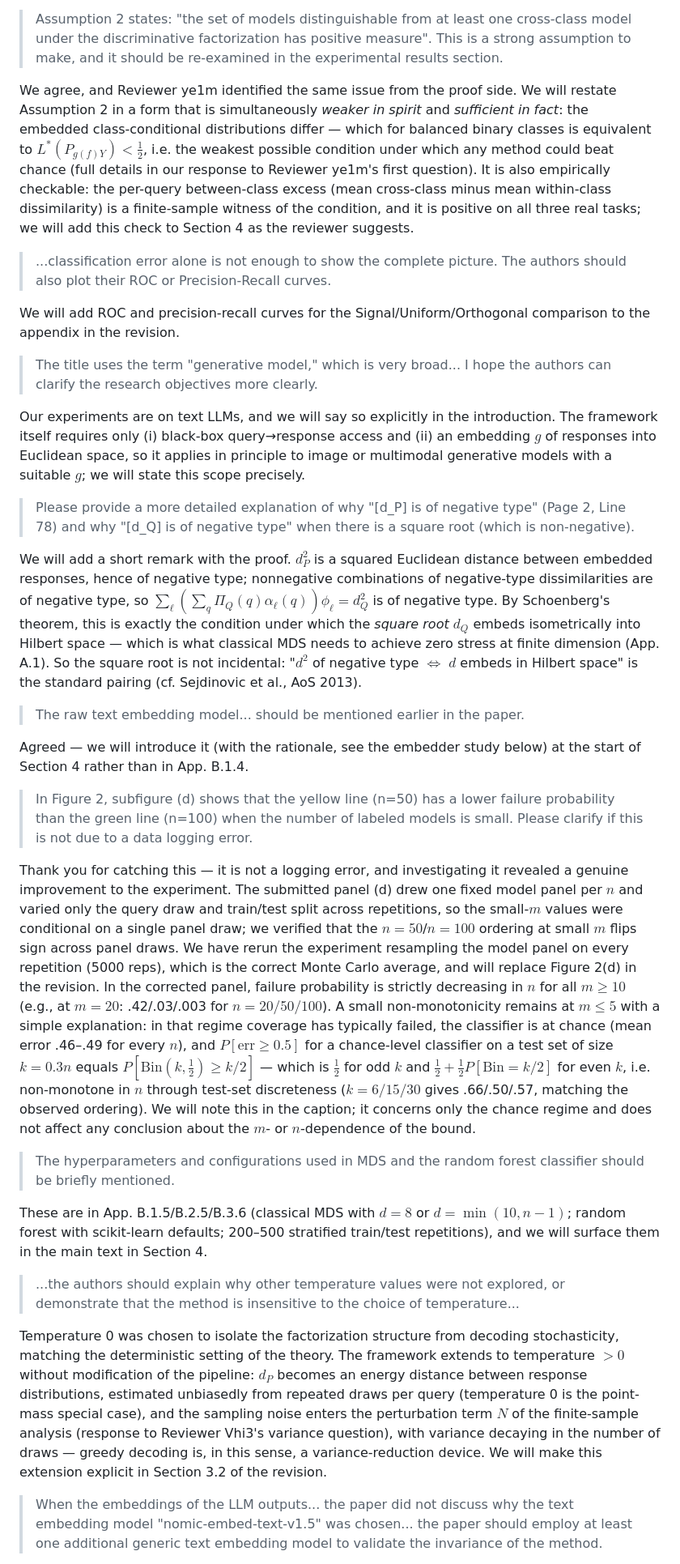
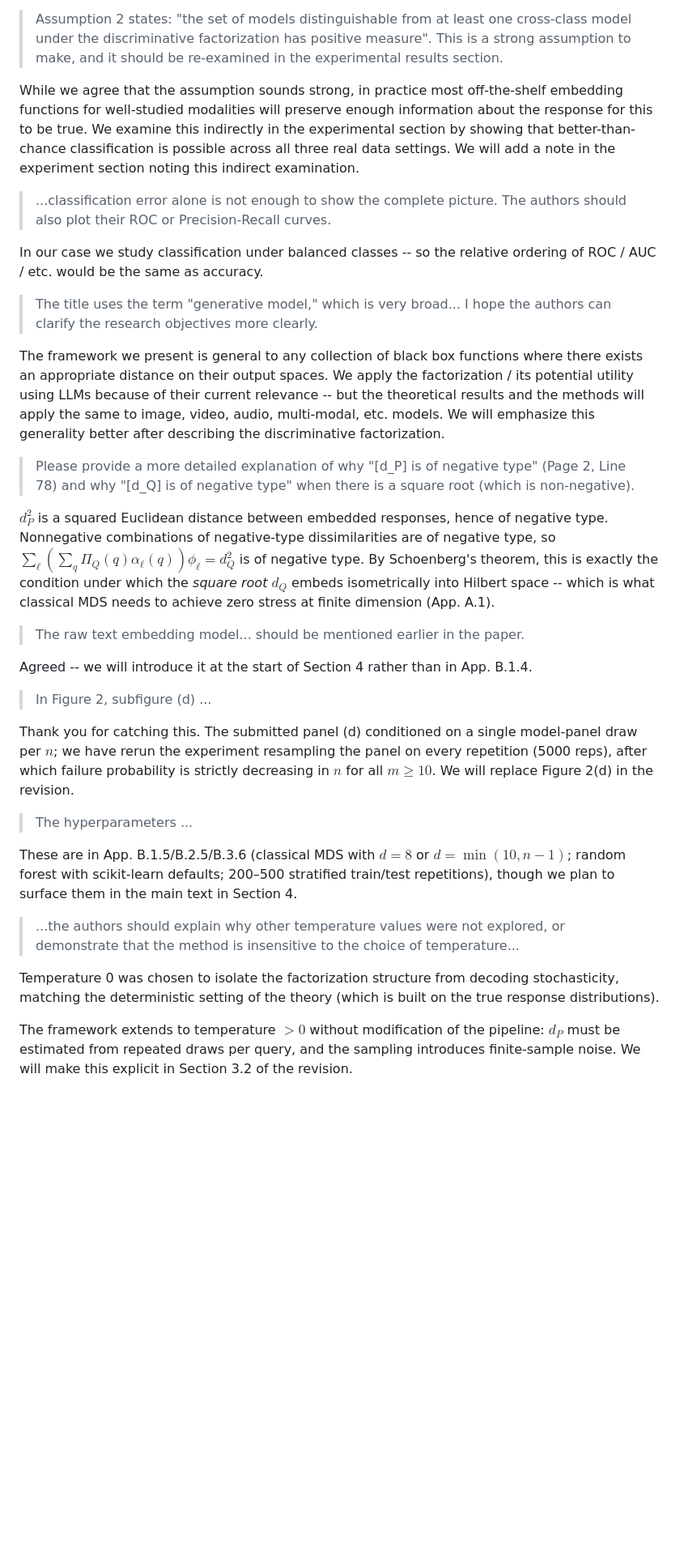
Before and after one commit to hhelm10/bbo, a Markdown page: rebuttal.md, the part around one of its changes. Shown at 81% size. GitHub-like rendering; blank space fills up the shorter version.

Commit message:
Rework KojF response with user's tightened wording
Co-Authored-By: Claude Opus 4.7 <noreply@anthropic.com>

```diff
--- a/rebuttal.md
+++ b/rebuttal.md
@@ -70,35 +72,35 @@ Agreed — we will add a related-work paragraph that both defines the term withi
 
 > Assumption 2 states: "the set of models distinguishable from at least one cross-class model under the discriminative factorization has positive measure". This is a strong assumption to make, and it should be re-examined in the experimental results section.
 
-We agree, and Reviewer ye1m identified the same issue from the proof side. We will restate Assumption 2 in a form that is simultaneously *weaker in spirit* and *sufficient in fact*: the embedded class-conditional distributions differ — which for balanced binary classes is equivalent to $L^*(P_{g(f)Y}) < \tfrac{1}{2}$, i.e. the weakest possible condition under which any method could beat chance (full details in our response to Reviewer ye1m's first question). It is also empirically checkable: the per-query between-class excess (mean cross-class minus mean within-class dissimilarity) is a finite-sample witness of the condition, and it is positive on all three real tasks; we will add this check to Section 4 as the reviewer suggests.
+While we agree that the assumption sounds strong, in practice most off-the-shelf embedding functions for well-studied modalities will preserve enough information about the response for this to be true. We examine this indirectly in the experimental section by showing that better-than-chance classification is possible across all three real data settings. We will add a note in the experiment section noting this indirect examination.
 
 > ...classification error alone is not enough to show the complete picture. The authors should also plot their ROC or Precision-Recall curves.
 
-We will add ROC and precision-recall curves for the Signal/Uniform/Orthogonal comparison to the appendix in the revision.
+In our case we study classification under balanced classes -- so the relative ordering of ROC / AUC / etc. would be the same as accuracy.
 
 > The title uses the term "generative model," which is very broad... I hope the authors can clarify the research objectives more clearly.
 
-Our experiments are on text LLMs, and we will say so explicitly in the introduction. The framework itself requires only (i) black-box query→response access and (ii) an embedding $g$ of responses into Euclidean space, so it applies in principle to image or multimodal generative models with a suitable $g$; we will state this scope precisely.
+The framework we present is general to any collection of black box functions where there exists an appropriate distance on their output spaces. We apply the factorization / its potential utility using LLMs because of their current relevance -- but the theoretical results and the methods will apply the same to image, video, audio, multi-modal, etc. models. We will emphasize this generality better after describing the discriminative factorization.
 
 > Please provide a more detailed explanation of why "[d_P] is of negative type" (Page 2, Line 78) and why "[d_Q] is of negative type" when there is a square root (which is non-negative).
 
-We will add a short remark with the proof. $d_P^2$ is a squared Euclidean distance between embedded responses, hence of negative type; nonnegative combinations of negative-type dissimilarities are of negative type, so $\sum_\ell \left( \sum_q \Pi_Q(q) \alpha_\ell(q) \right) \phi_\ell = d_Q^2$ is of negative type. By Schoenberg's theorem, this is exactly the condition under which the *square root* $d_Q$ embeds isometrically into Hilbert space — which is what classical MDS needs to achieve zero stress at finite dimension (App. A.1). So the square root is not incidental: "$d^2$ of negative type $\iff$ $d$ embeds in Hilbert space" is the standard pairing (cf. Sejdinovic et al., AoS 2013).
+$d_P^2$ is a squared Euclidean distance between embedded responses, hence of negative type. Nonnegative combinations of negative-type dissimilarities are of negative type, so $\sum_\ell \left( \sum_q \Pi_Q(q) \alpha_\ell(q) \right) \phi_\ell = d_Q^2$ is of negative type. By Schoenberg's theorem, this is exactly the condition under which the *square root* $d_Q$ embeds isometrically into Hilbert space -- which is what classical MDS needs to achieve zero stress at finite dimension (App. A.1).
 
 > The raw text embedding model... should be mentioned earlier in the paper.
 
-Agreed — we will introduce it (with the rationale, see the embedder study below) at the start of Section 4 rather than in App. B.1.4.
+Agreed -- we will introduce it at the start of Section 4 rather than in App. B.1.4.
 
-> In Figure 2, subfigure (d) shows that the yellow line (n=50) has a lower failure probability than the green line (n=100) when the number of labeled models is small. Please clarify if this is not due to a data logging error.
+> In Figure 2, subfigure (d) ...
 
-Thank you for catching this — it is not a logging error, and investigating it revealed a genuine improvement to the experiment. The submitted panel (d) drew one fixed model panel per $n$ and varied only the query draw and train/test split across repetitions, so the small-$m$ values were conditional on a single panel draw; we verified that the $n=50$/$n=100$ ordering at small $m$ flips sign across panel draws. We have rerun the experiment resampling the model panel on every repetition (5000 reps), which is the correct Monte Carlo average, and will replace Figure 2(d) in the revision. In the corrected panel, failure probability is strictly decreasing in $n$ for all $m \geq 10$ (e.g., at $m=20$: .42/.03/.003 for $n=20/50/100$). A small non-monotonicity remains at $m \leq 5$ with a simple explanation: in that regime coverage has typically failed, the classifier is at chance (mean error .46–.49 for every $n$), and $P[\mathrm{err} \geq 0.5]$ for a chance-level classifier on a test set of size $k=0.3n$ equals $P[\mathrm{Bin}(k, \tfrac{1}{2}) \geq k/2]$ — which is $\tfrac{1}{2}$ for odd $k$ and $\tfrac{1}{2} + \tfrac{1}{2}P[\mathrm{Bin}=k/2]$ for even $k$, i.e. non-monotone in $n$ through test-set discreteness ($k=6/15/30$ gives .66/.50/.57, matching the observed ordering). We will note this in the caption; it concerns only the chance regime and does not affect any conclusion about the $m$- or $n$-dependence of the bound.
+Thank you for catching this. The submitted panel (d) conditioned on a single model-panel draw per $n$; we have rerun the experiment resampling the panel on every repetition (5000 reps), after which failure probability is strictly decreasing in $n$ for all $m \geq 10$. We will replace Figure 2(d) in the revision.
 
-> The hyperparameters and configurations used in MDS and the random forest classifier should be briefly mentioned.
+> The hyperparameters ...
 
-These are in App. B.1.5/B.2.5/B.3.6 (classical MDS with $d=8$ or $d=\min(10, n-1)$; random forest with scikit-learn defaults; 200–500 stratified train/test repetitions), and we will surface them in the main text in Section 4.
+These are in App. B.1.5/B.2.5/B.3.6 (classical MDS with $d=8$ or $d=\min(10, n-1)$; random forest with scikit-learn defaults; 200–500 stratified train/test repetitions), though we plan to surface them in the main text in Section 4.
 
 > ...the authors should explain why other temperature values were not explored, or demonstrate that the method is insensitive to the choice of temperature...
 
-Temperature 0 was chosen to isolate the factorization structure from decoding stochasticity, matching the deterministic setting of the theory. The framework extends to temperature $>0$ without modification of the pipeline: $d_P$ becomes an energy distance between response distributions, estimated unbiasedly from repeated draws per query (temperature 0 is the point-mass special case), and the sampling noise enters the perturbation term $N$ of the finite-sample analysis (response to Reviewer Vhi3's variance question), with variance decaying in the number of draws — greedy decoding is, in this sense, a variance-reduction device. We will make this extension explicit in Section 3.2 of the revision.
+Temperature 0 was chosen to isolate the factorization structure from decoding stochasticity, matching the deterministic setting of the theory (which is built on the true response distributions).
 
-> When the embeddings of the LLM outputs... the paper did not discuss why the text embedding model "nomic-embed-text-v1.5" was chosen... the paper should employ at least one additional generic text embedding model to validate the invariance of the method.
+The framework extends to temperature $>0$ without modification of the pipeline: $d_P$ must be estimated from repeated draws per query, and the sampling introduces finite-sample noise. We will make this explicit in Section 3.2 of the revision.
 
```
Also changed, not shown: other parts of rebuttal.md (+15 -7 lines).
